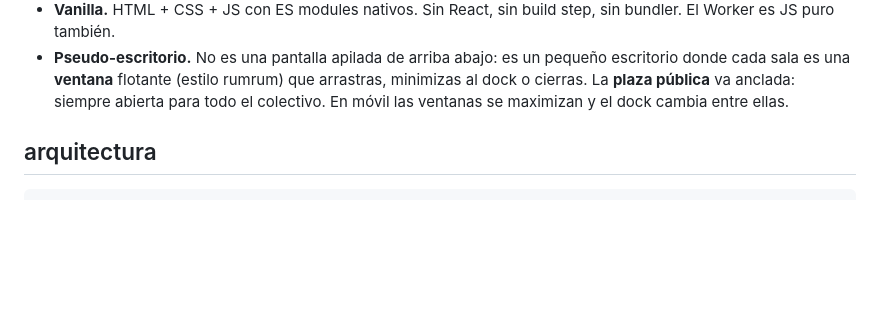
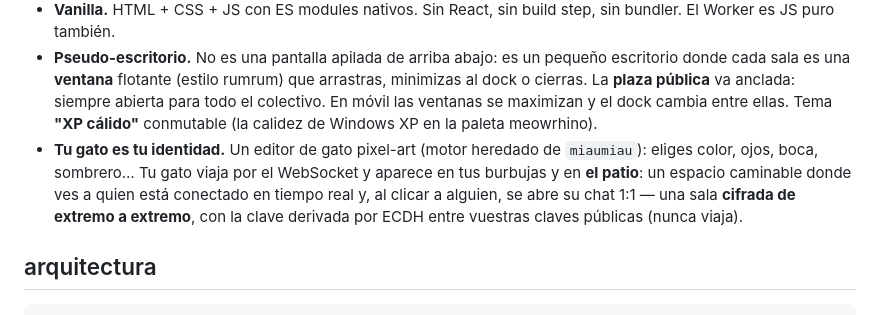
Before and after one commit to meowrhino/pspsps, a Markdown page: README.md, the part around the change. Drawn GitHub-style; blank space fills up the shorter version.

Commit message:
docs: editor de gato, tema XP, patio y DMs ECDH en README/ROADMAP
Co-Authored-By: Claude Opus 4.8 <noreply@anthropic.com>

```diff
--- a/README.md
+++ b/README.md
@@ -31,7 +31,13 @@ Firebase, nada de SDKs propietarios). Fusiona el motor de salas de
 - **Pseudo-escritorio.** No es una pantalla apilada de arriba abajo: es un pequeño
   escritorio donde cada sala es una **ventana** flotante (estilo rumrum) que arrastras,
   minimizas al dock o cierras. La **plaza pública** va anclada: siempre abierta para todo
-  el colectivo. En móvil las ventanas se maximizan y el dock cambia entre ellas.
+  el colectivo. En móvil las ventanas se maximizan y el dock cambia entre ellas. Tema
+  **"XP cálido"** conmutable (la calidez de Windows XP en la paleta meowrhino).
+- **Tu gato es tu identidad.** Un editor de gato pixel-art (motor heredado de `miaumiau`):
+  eliges color, ojos, boca, sombrero… Tu gato viaja por el WebSocket y aparece en tus
+  burbujas y en **el patio**: un espacio caminable donde ves a quien está conectado en
+  tiempo real y, al clicar a alguien, se abre su chat 1:1 — una sala **cifrada de extremo
+  a extremo**, con la clave derivada por ECDH entre vuestras claves públicas (nunca viaja).
 
 ## arquitectura
 
```
Also changed, not shown: ROADMAP.md (+14 -6 lines).
